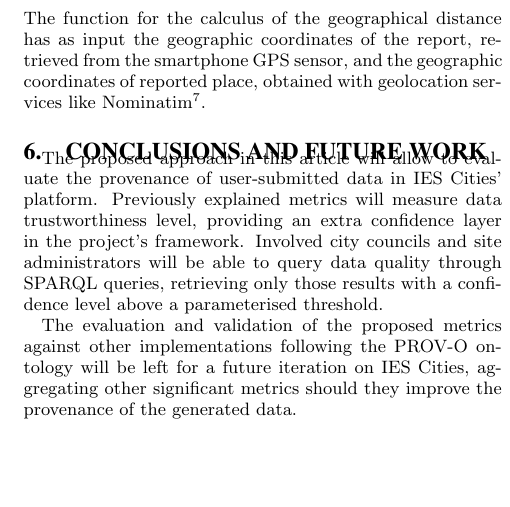
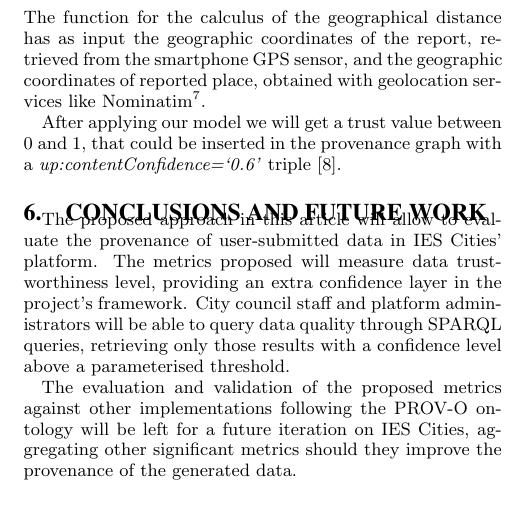
Before and after one commit to memaldi/immoa2013, a LaTeX document (immoa2013.tex, which reads sections/4_calculation.tex, sections/6_conclusions.tex): part of one column of page 4 of 4, cut so that both start at the same text, the shorter picture padded with empty space. Compiled offline with pdfLaTeX.

Commit message:
Final contributions by @dipina and @jonlazaro.

```diff
--- a/sections/4_calculation.tex
+++ b/sections/4_calculation.tex
@@ -65,3 +65,5 @@ trust_{distance} = \frac{1}{geodistance(loc_{report}, loc_{reportedplace})}
 \end{equation}
 %
 The function for the calculus of the geographical distance has as input the geographic coordinates of the report, retrieved from the smartphone GPS sensor, and the geographic coordinates of reported place, obtained with geolocation services like Nominatim\footnote{\url{http://wiki.openstreetmap.org/wiki/Nominatim}}.
+
+After applying our model we will get a trust value between 0 and 1, that could be inserted in the provenance graph with a \textit{up:contentConfidence=`0.6'} triple \cite{de_nies_modeling_2013}.
--- a/sections/6_conclusions.tex
+++ b/sections/6_conclusions.tex
@@ -1,6 +1,6 @@
 \section{Conclusions and future work}
 \label{sec:conclusions}
 
-The proposed approach in this article will allow to evaluate the provenance of user-submitted data in IES Cities' platform. Previously explained metrics will measure data trustworthiness level, providing an extra confidence layer in the project's framework. Involved city councils and site administrators will be able to query data quality through SPARQL queries, retrieving only those results with a confidence level above a parameterised threshold.
+The proposed approach in this article will allow to evaluate the provenance of user-submitted data in IES Cities' platform. The metrics proposed will measure data trustworthiness level, providing an extra confidence layer in the project's framework. City council staff and platform administrators will be able to query data quality through SPARQL queries, retrieving only those results with a confidence level above a parameterised threshold.
 
 The evaluation and validation of the proposed metrics against other implementations following the PROV-O ontology will be left for a future iteration on IES Cities, aggregating other significant metrics should they improve the provenance of the generated data.
```
Also changed, not shown: sections/1_introduction.tex (+1 -1 lines), immoa2013.pdf.
